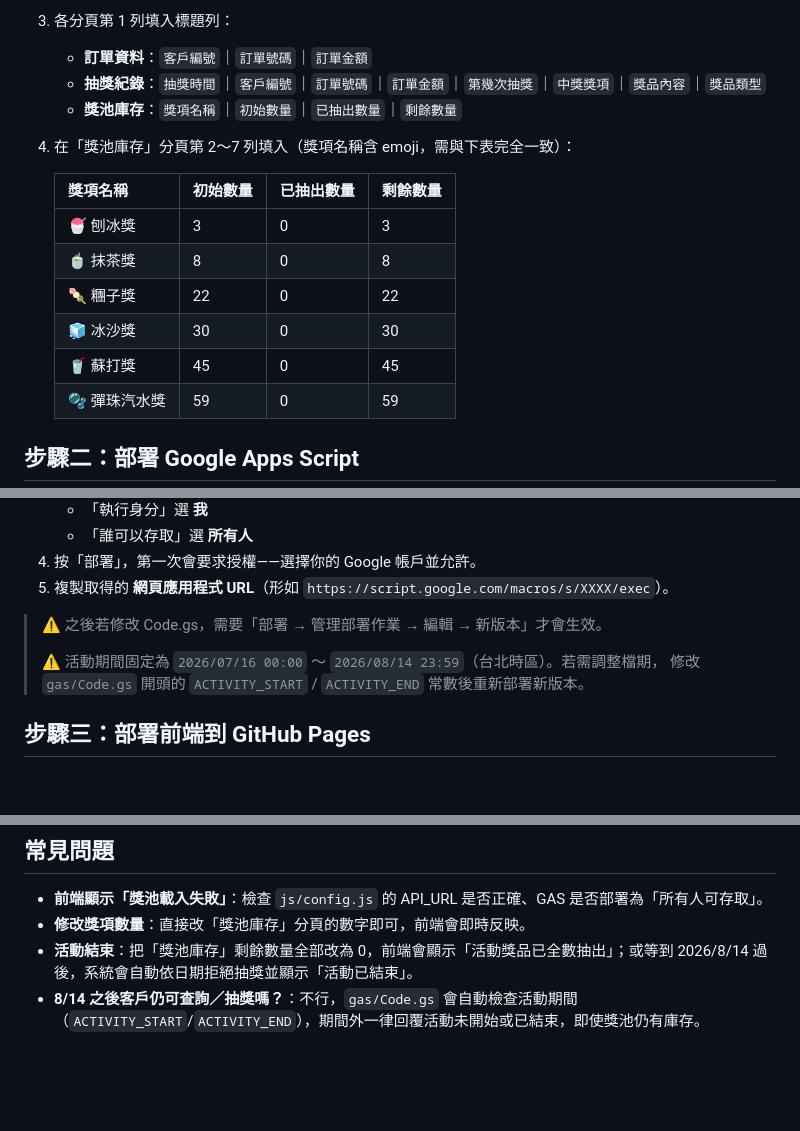
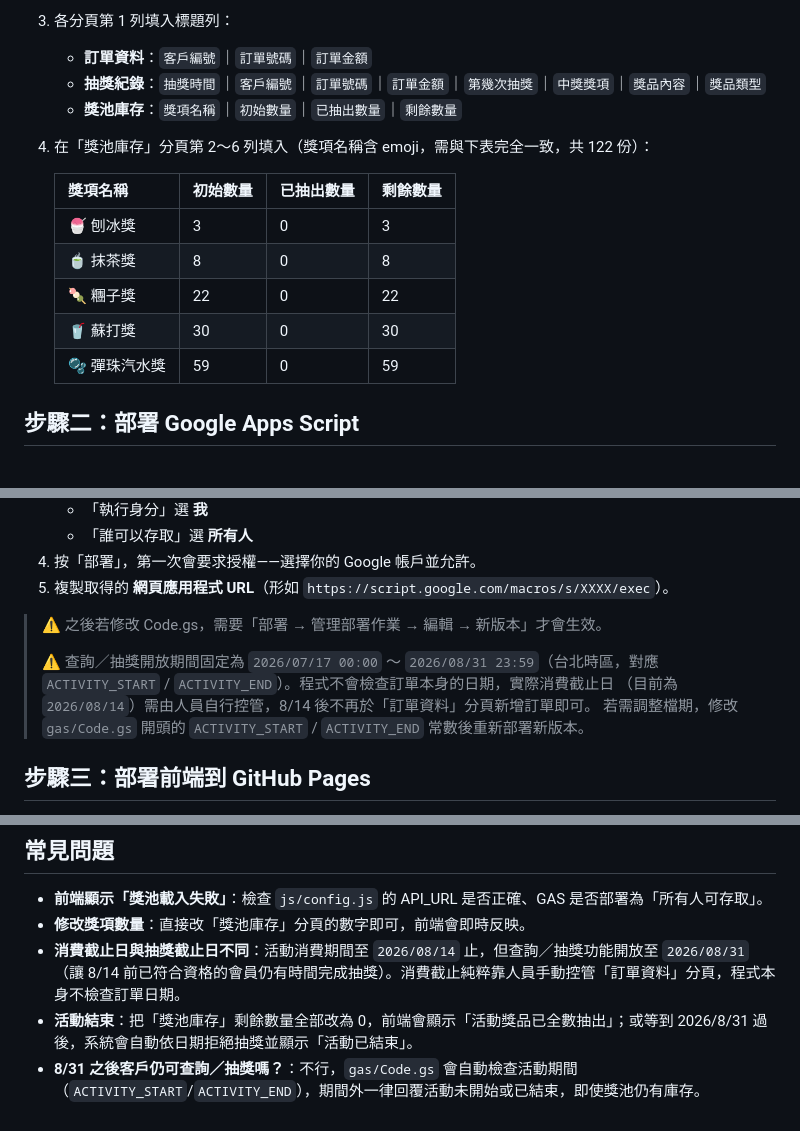
Before and after one commit to toymock2023/summer-lottery, a Markdown page: DEPLOY.md, 3 parts joined by grey strips. GitHub-like rendering; blank space fills up the shorter version.

```diff
--- a/DEPLOY.md
+++ b/DEPLOY.md
@@ -11,15 +11,14 @@
    - **訂單資料**：`客戶編號`｜`訂單號碼`｜`訂單金額`
    - **抽獎紀錄**：`抽獎時間`｜`客戶編號`｜`訂單號碼`｜`訂單金額`｜`第幾次抽獎`｜`中獎獎項`｜`獎品內容`｜`獎品類型`
    - **獎池庫存**：`獎項名稱`｜`初始數量`｜`已抽出數量`｜`剩餘數量`
-4. 在「獎池庫存」分頁第 2～7 列填入（獎項名稱含 emoji，需與下表完全一致）：
+4. 在「獎池庫存」分頁第 2～6 列填入（獎項名稱含 emoji，需與下表完全一致，共 122 份）：
 
    | 獎項名稱 | 初始數量 | 已抽出數量 | 剩餘數量 |
    |---|---|---|---|
    | 🍧 刨冰獎 | 3 | 0 | 3 |
    | 🍵 抹茶獎 | 8 | 0 | 8 |
    | 🍡 糰子獎 | 22 | 0 | 22 |
-   | 🧊 冰沙獎 | 30 | 0 | 30 |
-   | 🥤 蘇打獎 | 45 | 0 | 45 |
+   | 🥤 蘇打獎 | 30 | 0 | 30 |
    | 🫧 彈珠汽水獎 | 59 | 0 | 59 |
 
 ## 步驟二：部署 Google Apps Script
@@ -35,8 +34,10 @@
 
 > ⚠️ 之後若修改 Code.gs，需要「部署 → 管理部署作業 → 編輯 → 新版本」才會生效。
 >
-> ⚠️ 活動期間固定為 `2026/07/16 00:00` ～ `2026/08/14 23:59`（台北時區）。若需調整檔期，
-> 修改 `gas/Code.gs` 開頭的 `ACTIVITY_START` / `ACTIVITY_END` 常數後重新部署新版本。
+> ⚠️ 查詢／抽獎開放期間固定為 `2026/07/17 00:00` ～ `2026/08/31 23:59`（台北時區，對應
+> `ACTIVITY_START` / `ACTIVITY_END`）。程式不會檢查訂單本身的日期，實際消費截止日
+> （目前為 `2026/08/14`）需由人員自行控管，8/14 後不再於「訂單資料」分頁新增訂單即可。
+> 若需調整檔期，修改 `gas/Code.gs` 開頭的 `ACTIVITY_START` / `ACTIVITY_END` 常數後重新部署新版本。
 
 ## 步驟三：部署前端到 GitHub Pages
 
@@ -64,5 +65,6 @@
 
 - **前端顯示「獎池載入失敗」**：檢查 `js/config.js` 的 API_URL 是否正確、GAS 是否部署為「所有人可存取」。
 - **修改獎項數量**：直接改「獎池庫存」分頁的數字即可，前端會即時反映。
-- **活動結束**：把「獎池庫存」剩餘數量全部改為 0，前端會顯示「活動獎品已全數抽出」；或等到 2026/8/14 過後，系統會自動依日期拒絕抽獎並顯示「活動已結束」。
-- **8/14 之後客戶仍可查詢／抽獎嗎？**：不行，`gas/Code.gs` 會自動檢查活動期間（`ACTIVITY_START`/`ACTIVITY_END`），期間外一律回覆活動未開始或已結束，即使獎池仍有庫存。
+- **消費截止日與抽獎截止日不同**：活動消費期間至 `2026/08/14` 止，但查詢／抽獎功能開放至 `2026/08/31`（讓 8/14 前已符合資格的會員仍有時間完成抽獎）。消費截止純粹靠人員手動控管「訂單資料」分頁，程式本身不檢查訂單日期。
+- **活動結束**：把「獎池庫存」剩餘數量全部改為 0，前端會顯示「活動獎品已全數抽出」；或等到 2026/8/31 過後，系統會自動依日期拒絕抽獎並顯示「活動已結束」。
+- **8/31 之後客戶仍可查詢／抽獎嗎？**：不行，`gas/Code.gs` 會自動檢查活動期間（`ACTIVITY_START`/`ACTIVITY_END`），期間外一律回覆活動未開始或已結束，即使獎池仍有庫存。
```
Also changed, not shown: CLAUDE.md (+6 -0 lines).
